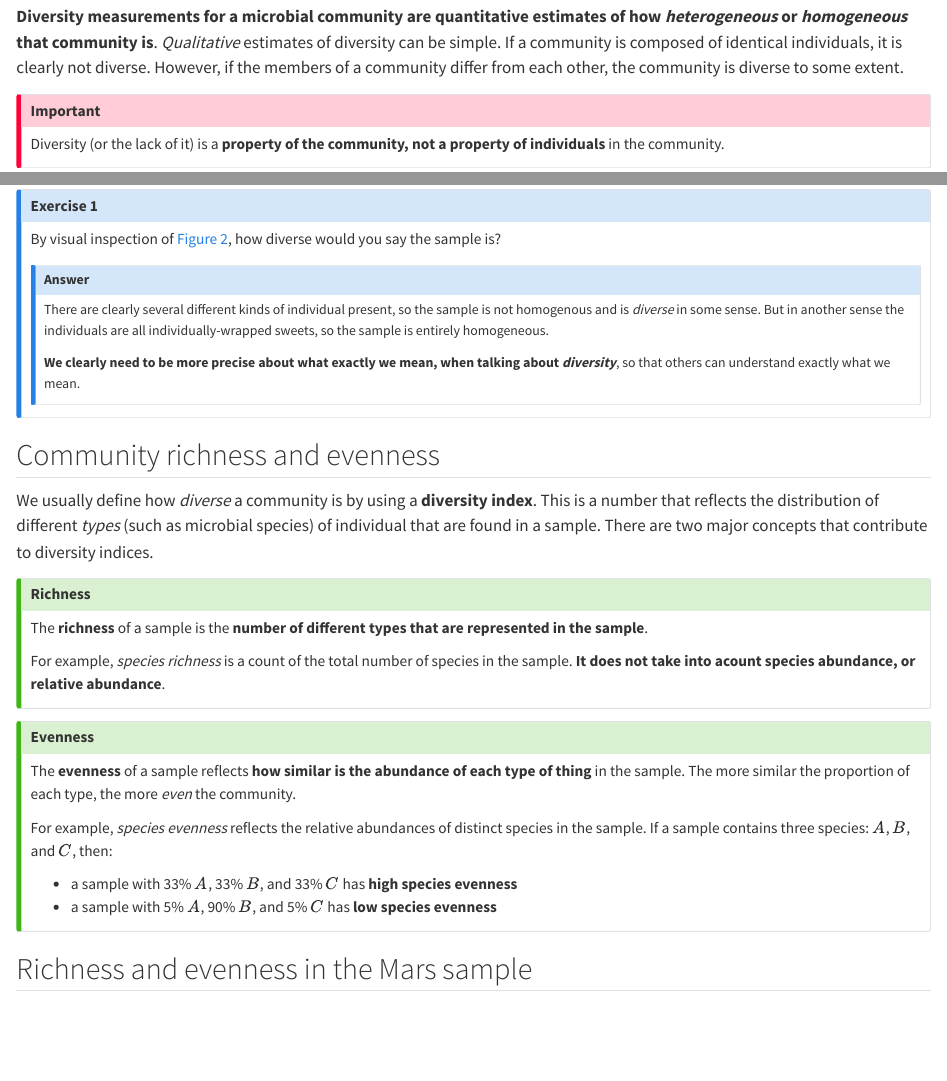
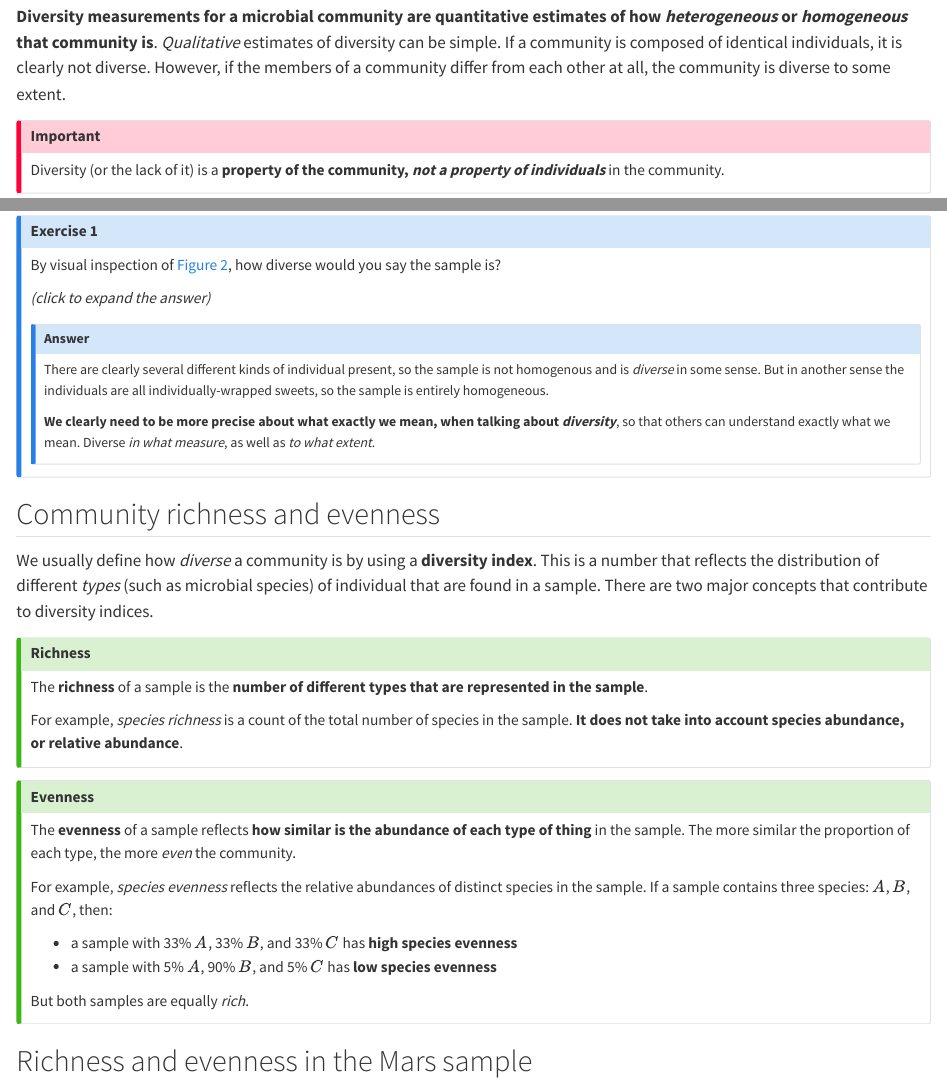
Before and after one commit to sipbs-compbiol/BM211-Workshop-1, a Quarto document (diversity_measures.qmd): the page in a window 1100 px wide, from 310 px down, and a second part further down, joined at a grey line. Rendered offline with R 4.5, knitr and Pandoc in place of Quarto, with nearby package versions.

Commit message:
clarify text

```diff
--- a/diversity_measures.qmd
+++ b/diversity_measures.qmd
@@ -11,10 +11,10 @@ This section introduces the concept of a **diversity measure** in microbial ecol
 
 ## What is diversity?
 
-**Diversity measurements for a microbial community are quantitative estimates of how _heterogeneous_ or _homogeneous_ that community is**. _Qualitative_ estimates of diversity can be simple. If a community is composed of identical individuals, it is clearly not diverse. However, if the members of a community differ from each other, the community is diverse to some extent.
+**Diversity measurements for a microbial community are quantitative estimates of how _heterogeneous_ or _homogeneous_ that community is**. _Qualitative_ estimates of diversity can be simple. If a community is composed of identical individuals, it is clearly not diverse. However, if the members of a community differ from each other at all, the community is diverse to some extent.
 
 ::: {.callout-important}
-Diversity (or the lack of it) is a **property of the community, not a property of individuals** in the community.
+Diversity (or the lack of it) is a **property of the community, _not a property of individuals_** in the community.
 :::
 
 If we want to record the level of diversity in a community, or compare it to other communities, we cannot easily rely on qualitative estimates. We need to be more precise than this, and to use _quantitative_ approaches. We need to know what groups are present in the community and, numerically, to what extent each group is represented.
@@ -34,10 +34,12 @@ This community contains a range of individuals of different type, distinguishabl
 
 By visual inspection of @fig-one_packet_contents, how diverse would you say the sample is?
 
+_(click to expand the answer)_
+
 ::: {.callout-answer}
 There are clearly several different kinds of individual present, so the sample is not homogenous and is _diverse_ in some sense. But in another sense the individuals are all individually-wrapped sweets, so the sample is entirely homogeneous.
 
-**We clearly need to be more precise about what exactly we mean, when talking about _diversity_**, so that others can understand exactly what we mean.
+**We clearly need to be more precise about what exactly we mean, when talking about _diversity_**, so that others can understand exactly what we mean. Diverse _in what measure_, as well as _to what extent_.
 :::
 :::
 
@@ -45,15 +47,15 @@ There are clearly several different kinds of individual present, so the sample i
 
 We usually define how _diverse_ a community is by using a **diversity index**. This is a number that reflects the distribution of different _types_ (such as microbial species) of individual that are found in a sample. There are two major concepts that contribute to diversity indices.
 
-::: {.callout-tip collapse="true"}
+::: {.callout-tip}
 ## Richness
 
 The **richness** of a sample is the **number of different types that are represented in the sample**.
 
-For example, _species richness_ is a count of the total number of species in the sample. **It does not take into acount species abundance, or relative abundance**.
+For example, _species richness_ is a count of the total number of species in the sample. **It does not take into account species abundance, or relative abundance**.
 :::
 
-::: {.callout-tip collapse="true"}
+::: {.callout-tip}
 ## Evenness
 
 The **evenness** of a sample reflects **how similar is the abundance of each type of thing** in the sample. The more similar the proportion of each type, the more _even_ the community.
@@ -62,6 +64,8 @@ For example, _species evenness_ reflects the relative abundances of distinct spe
 
 - a sample with 33% $A$, 33% $B$, and 33% $C$ has **high species evenness**
 - a sample with 5% $A$, 90% $B$, and 5% $C$ has **low species evenness**
+
+But both samples are equally _rich_.
 :::
 
 ## Richness and evenness in the Mars sample
```
Also changed, not shown: diversity_measures.qmd (4 more changed lines).
